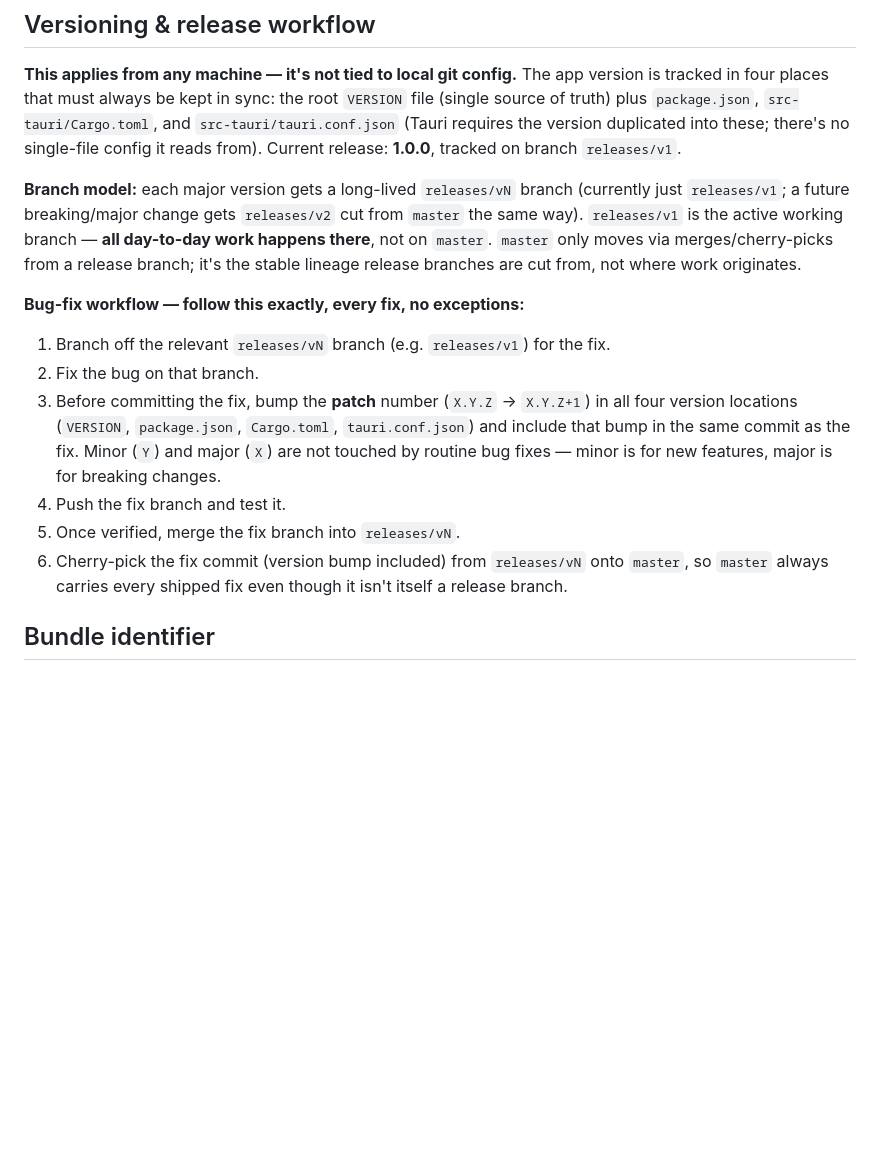
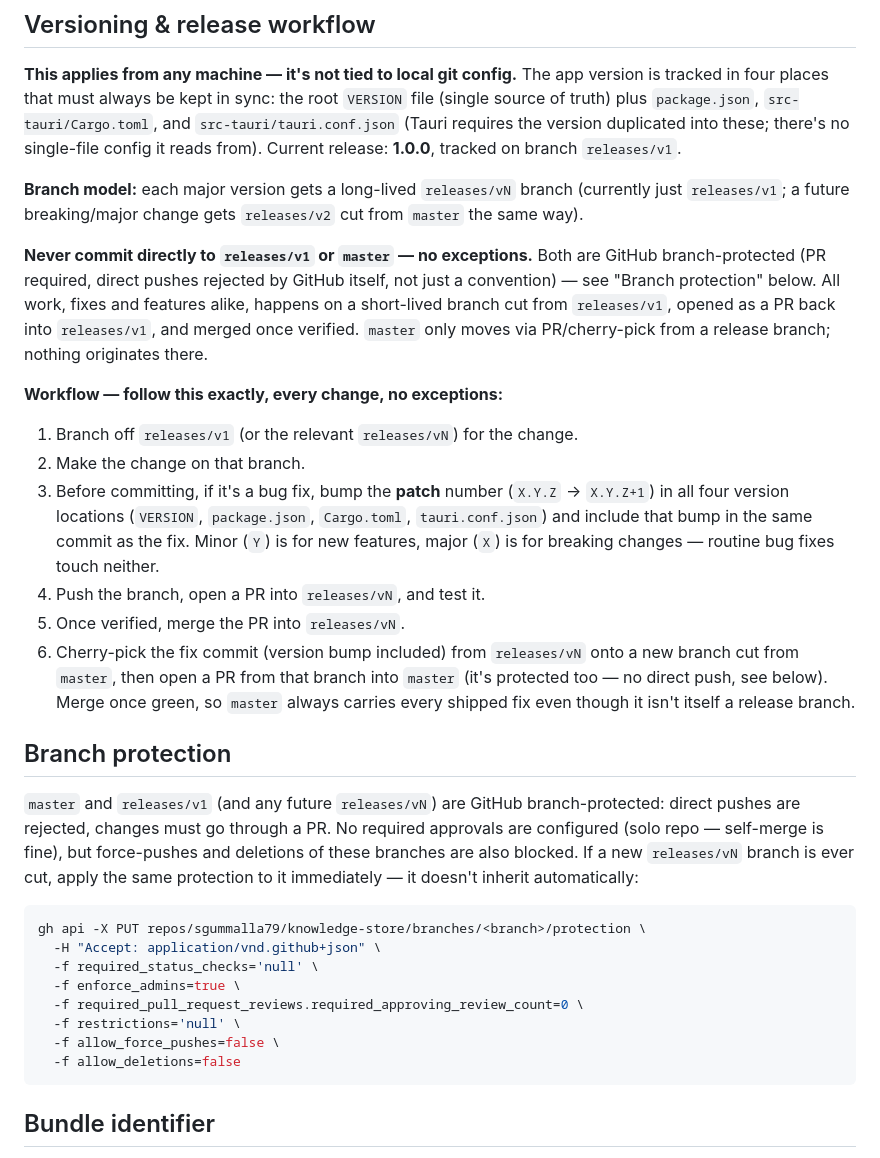
Before and after one commit to sgummalla79/knowledge-store, a Markdown page: CLAUDE.md, the part around the change. Rendered like a GitHub page; blank space fills up the shorter version.

Commit message:
Forbid direct commits to releases/v1 and master, document branch protection
All work now happens on branches cut from releases/v1 and merged via PR;
releases/v1 and master are GitHub branch-protected to enforce this.

````diff
--- a/CLAUDE.md
+++ b/CLAUDE.md
@@ -154,21 +154,44 @@ release: **1.0.0**, tracked on branch `releases/v1`.
 
 **Branch model:** each major version gets a long-lived `releases/vN` branch (currently just
 `releases/v1`; a future breaking/major change gets `releases/v2` cut from `master` the same way).
-`releases/v1` is the active working branch — **all day-to-day work happens there**, not on
-`master`. `master` only moves via merges/cherry-picks from a release branch; it's the stable
-lineage release branches are cut from, not where work originates.
 
-**Bug-fix workflow — follow this exactly, every fix, no exceptions:**
-1. Branch off the relevant `releases/vN` branch (e.g. `releases/v1`) for the fix.
-2. Fix the bug on that branch.
-3. Before committing the fix, bump the **patch** number (`X.Y.Z` → `X.Y.Z+1`) in all four version
-   locations (`VERSION`, `package.json`, `Cargo.toml`, `tauri.conf.json`) and include that bump in
-   the same commit as the fix. Minor (`Y`) and major (`X`) are not touched by routine bug fixes —
-   minor is for new features, major is for breaking changes.
-4. Push the fix branch and test it.
-5. Once verified, merge the fix branch into `releases/vN`.
-6. Cherry-pick the fix commit (version bump included) from `releases/vN` onto `master`, so
-   `master` always carries every shipped fix even though it isn't itself a release branch.
+**Never commit directly to `releases/v1` or `master` — no exceptions.** Both are GitHub
+branch-protected (PR required, direct pushes rejected by GitHub itself, not just a convention) —
+see "Branch protection" below. All work, fixes and features alike, happens on a short-lived branch
+cut from `releases/v1`, opened as a PR back into `releases/v1`, and merged once verified. `master`
+only moves via PR/cherry-pick from a release branch; nothing originates there.
+
+**Workflow — follow this exactly, every change, no exceptions:**
+1. Branch off `releases/v1` (or the relevant `releases/vN`) for the change.
+2. Make the change on that branch.
+3. Before committing, if it's a bug fix, bump the **patch** number (`X.Y.Z` → `X.Y.Z+1`) in all
+   four version locations (`VERSION`, `package.json`, `Cargo.toml`, `tauri.conf.json`) and include
+   that bump in the same commit as the fix. Minor (`Y`) is for new features, major (`X`) is for
+   breaking changes — routine bug fixes touch neither.
+4. Push the branch, open a PR into `releases/vN`, and test it.
+5. Once verified, merge the PR into `releases/vN`.
+6. Cherry-pick the fix commit (version bump included) from `releases/vN` onto a new branch cut
+   from `master`, then open a PR from that branch into `master` (it's protected too — no direct
+   push, see below). Merge once green, so `master` always carries every shipped fix even though
+   it isn't itself a release branch.
+
+## Branch protection
+
+`master` and `releases/v1` (and any future `releases/vN`) are GitHub branch-protected:
+direct pushes are rejected, changes must go through a PR. No required approvals are configured
+(solo repo — self-merge is fine), but force-pushes and deletions of these branches are also
+blocked. If a new `releases/vN` branch is ever cut, apply the same protection to it immediately —
+it doesn't inherit automatically:
+```bash
+gh api -X PUT repos/sgummalla79/knowledge-store/branches/<branch>/protection \
+  -H "Accept: application/vnd.github+json" \
+  -f required_status_checks='null' \
+  -f enforce_admins=true \
+  -f required_pull_request_reviews.required_approving_review_count=0 \
+  -f restrictions='null' \
+  -f allow_force_pushes=false \
+  -f allow_deletions=false
+```
 
 ## Bundle identifier
 
````
